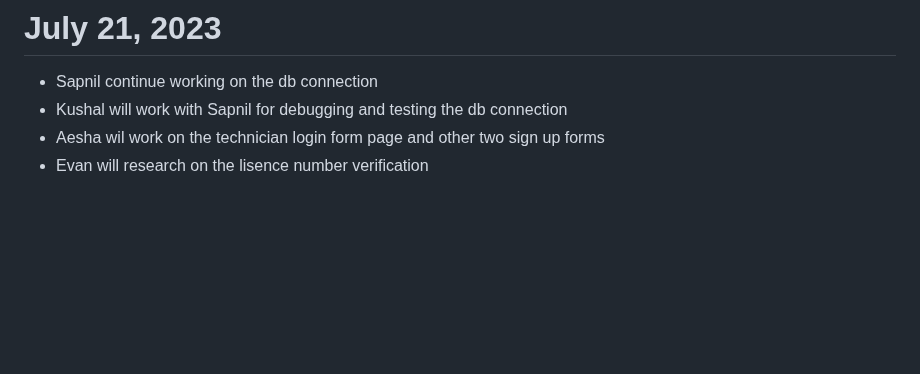
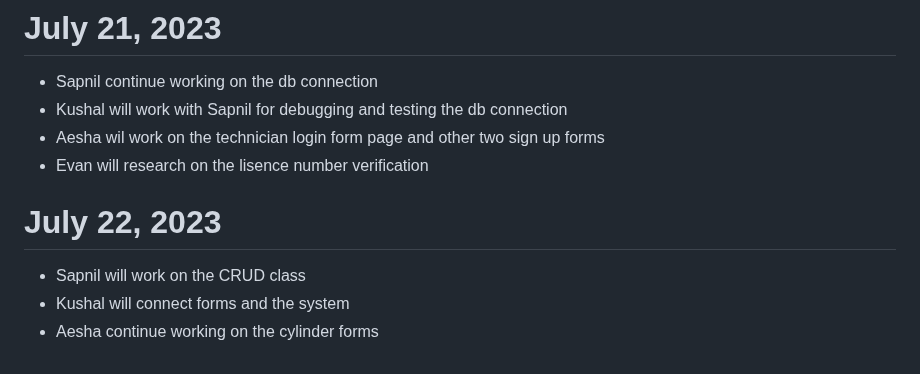
Before and after one commit to Christopher-DSA/Week2TempRefit, a Markdown page: docs/daily_notes.md, the part around the change. GitHub-like rendering; blank space fills up the shorter version.

Commit message:
daily notes

```diff
--- a/docs/daily_notes.md
+++ b/docs/daily_notes.md
@@ -80,3 +80,8 @@
 - Kushal will work with Sapnil for debugging and testing the db connection
 - Aesha wil work on the technician login form page and other two sign up forms
 - Evan will research on the lisence number verification
+
+# July 22, 2023
+- Sapnil will work on the CRUD class
+- Kushal will connect forms and the system
+- Aesha continue working on the cylinder forms
```
